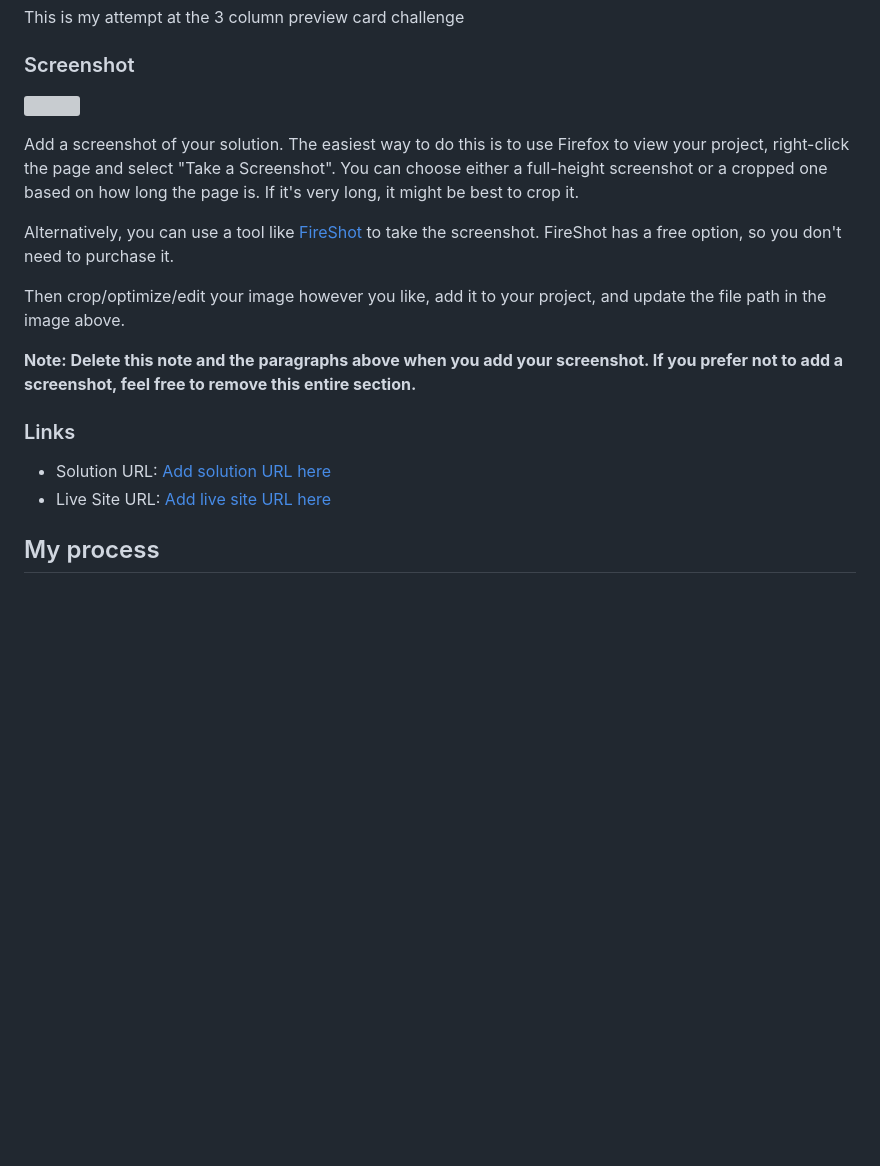
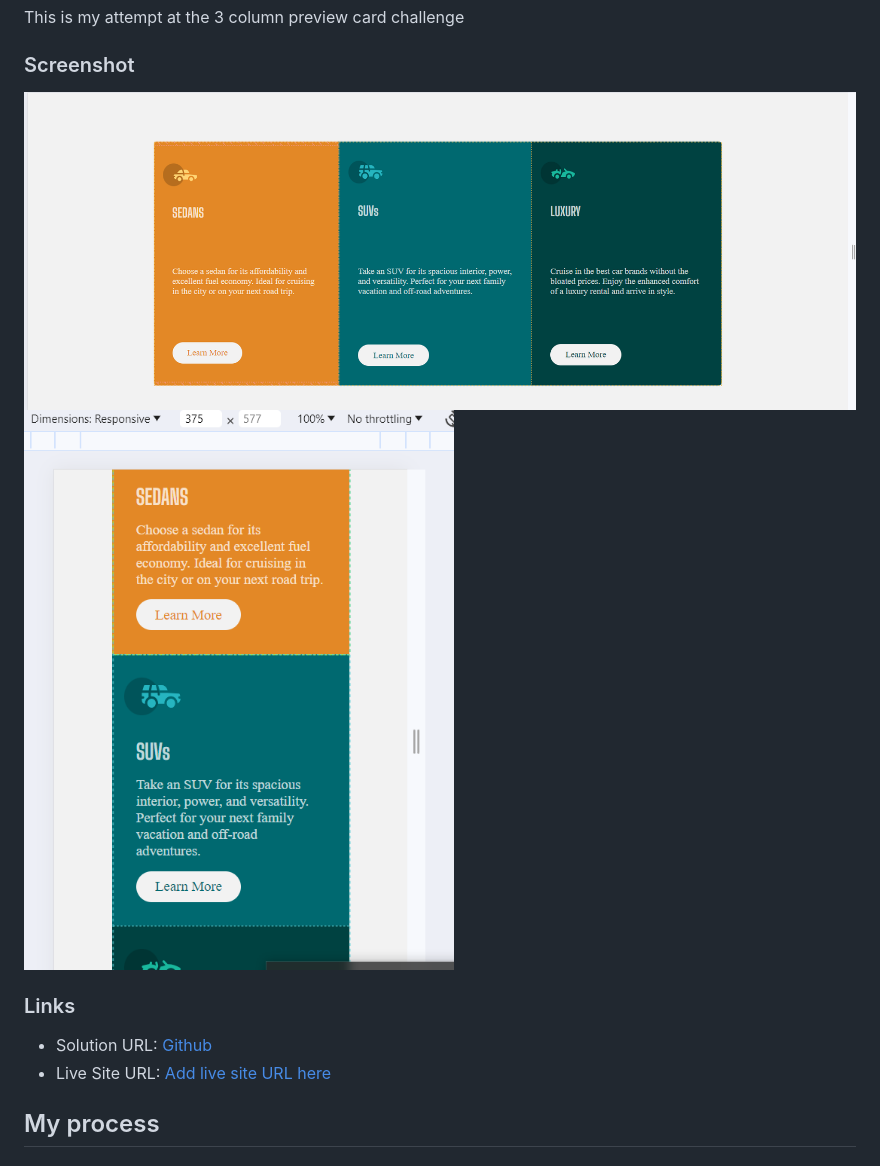
Before and after one commit to KierenLWoods/3-column-preview-card-component-main, a Markdown page: README.md, the part around the change. Rendered like a GitHub page; pictures changed too: desktopImage.png (added), mobileImage.png (added); blank space fills up the shorter version; grey boxes are pictures that could not be loaded.

```diff
--- a/README.md
+++ b/README.md
@@ -25,20 +25,13 @@ This is my attempt at the 3 column preview card challenge
 
 ### Screenshot
 
-![](./screenshot.jpg)
-
-Add a screenshot of your solution. The easiest way to do this is to use Firefox to view your project, right-click the page and select "Take a Screenshot". You can choose either a full-height screenshot or a cropped one based on how long the page is. If it's very long, it might be best to crop it.
-
-Alternatively, you can use a tool like [FireShot](https://getfireshot.com/) to take the screenshot. FireShot has a free option, so you don't need to purchase it.
-
-Then crop/optimize/edit your image however you like, add it to your project, and update the file path in the image above.
-
-**Note: Delete this note and the paragraphs above when you add your screenshot. If you prefer not to add a screenshot, feel free to remove this entire section.**
+![Desktop](desktopImage.png)
+![Mobile](mobileImage.png)
 
 ### Links
 
-- Solution URL: [Add solution URL here](https://your-solution-url.com)
-- Live Site URL: [Add live site URL here](https://your-live-site-url.com)
+- Solution URL: [Github](https://github.com/KierenLWoods/3-column-preview-card-component-main)
+- Live Site URL: [Add live site URL here](https://kierenlwoods.github.io/3-column-preview-card-component-main/)
 
 ## My process
 ### Built with
```
Also changed, not shown: 1 other file.
